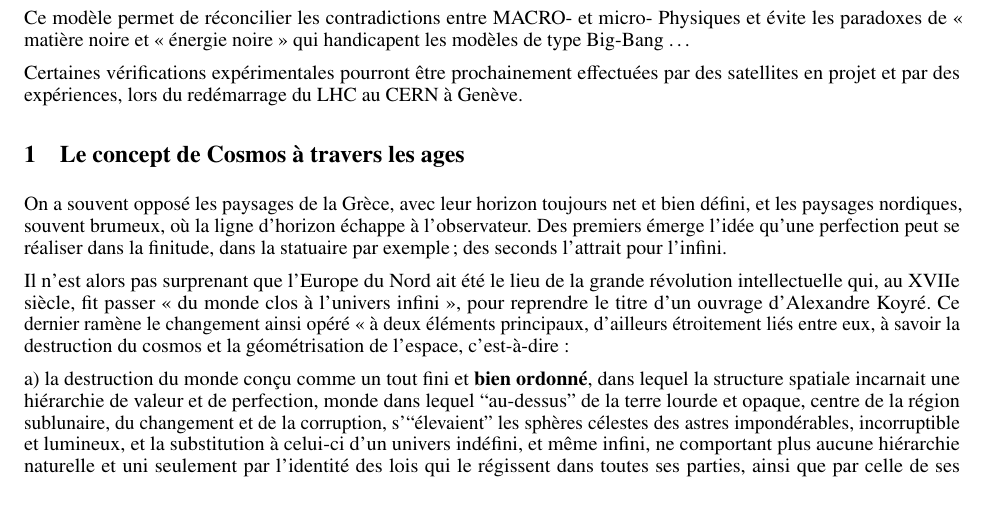
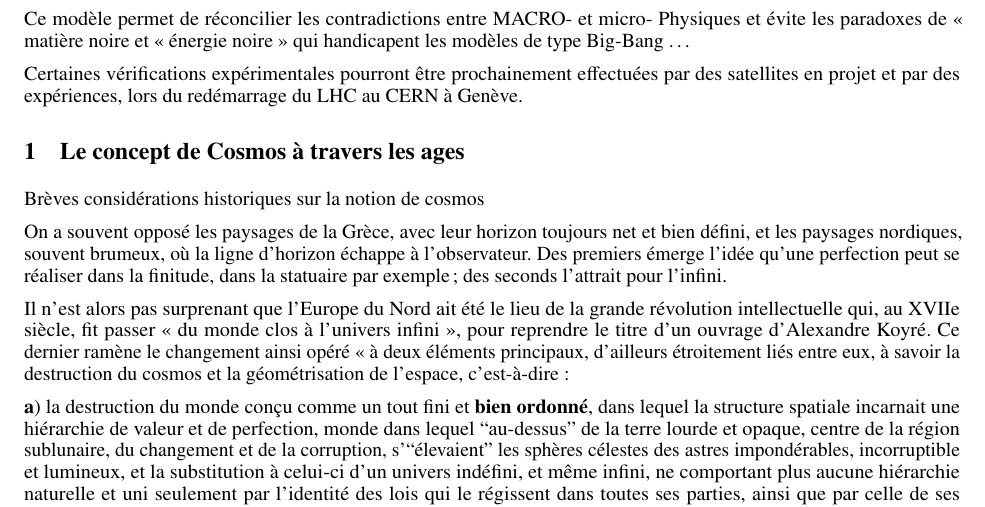
Before and after one commit to hol137/retour-au-cosmos, a LaTeX document (main.tex): part of page 4 of 29, cut so that both start at the same text. Compiled offline with pdfLaTeX.

Commit message:
Update main.tex

```diff
--- a/main.tex
+++ b/main.tex
@@ -153,9 +153,11 @@ Certaines vérifications expérimentales pourront être prochainement effectuée
 
 \section{Le concept de Cosmos à travers les ages}
 
+Brèves considérations historiques sur la notion de cosmos
+
 On a souvent opposé les paysages de la Grèce, avec leur horizon toujours net et bien défini, et les paysages nordiques, souvent brumeux, où la ligne d'horizon échappe à l'observateur. Des premiers émerge l'idée qu'une perfection peut se réaliser dans la finitude, dans la statuaire par exemple ; des seconds l'attrait pour l'infini.
 
 Il n'est alors pas surprenant que l'Europe du Nord ait été le lieu de la grande révolution intellectuelle qui, au XVIIe siècle, fit passer « du monde clos à l'univers infini », pour reprendre le titre d'un ouvrage d'Alexandre Koyré. Ce dernier ramène le changement ainsi opéré « à deux éléments principaux, d'ailleurs étroitement liés entre eux, à savoir la destruction du cosmos et la géométrisation de l'espace, c'est-à-dire:
 
-a) la destruction du monde conçu comme un tout fini et  \textbf{bien ordonné}, dans lequel la structure spatiale incarnait une hiérarchie de valeur et de perfection, monde dans lequel “au-dessus” de la terre lourde et opaque, centre de la région sublunaire, du changement et de la corruption, s'“élevaient” les sphères célestes des astres impondérables, incorruptible et lumineux, et la substitution à celui-ci d'un univers indéfini, et même infini, ne comportant plus aucune hiérarchie naturelle et uni seulement par l'identité des lois qui le régissent dans toutes ses parties, ainsi que par celle de ses composants ultimes placés, tous, au même niveau ontologique, et
+\textbf{a}) la destruction du monde conçu comme un tout fini et  \textbf{bien ordonné}, dans lequel la structure spatiale incarnait une hiérarchie de valeur et de perfection, monde dans lequel “au-dessus” de la terre lourde et opaque, centre de la région sublunaire, du changement et de la corruption, s'“élevaient” les sphères célestes des astres impondérables, incorruptible et lumineux, et la substitution à celui-ci d'un univers indéfini, et même infini, ne comportant plus aucune hiérarchie naturelle et uni seulement par l'identité des lois qui le régissent dans toutes ses parties, ainsi que par celle de ses composants ultimes placés, tous, au même niveau ontologique, et
 
```
Also changed, not shown: main.tex (2 more changed lines).
